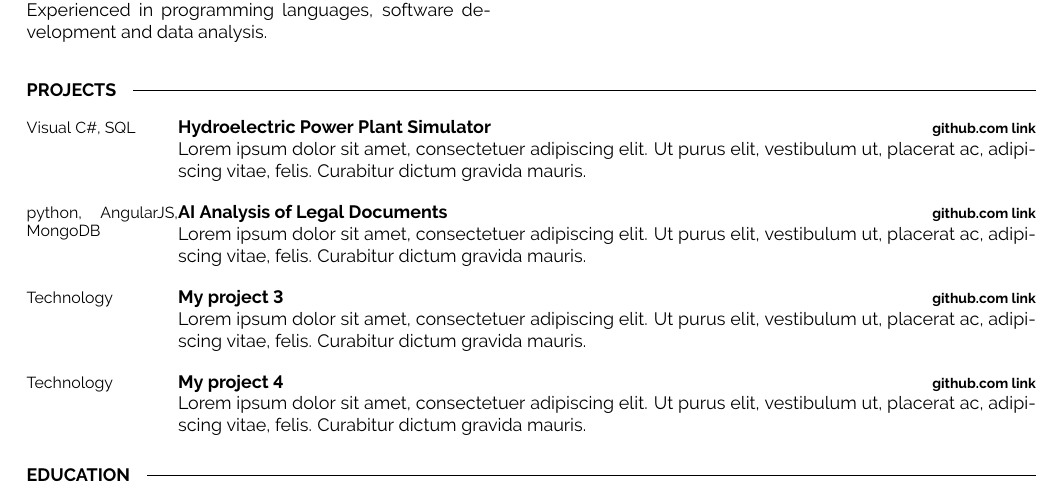
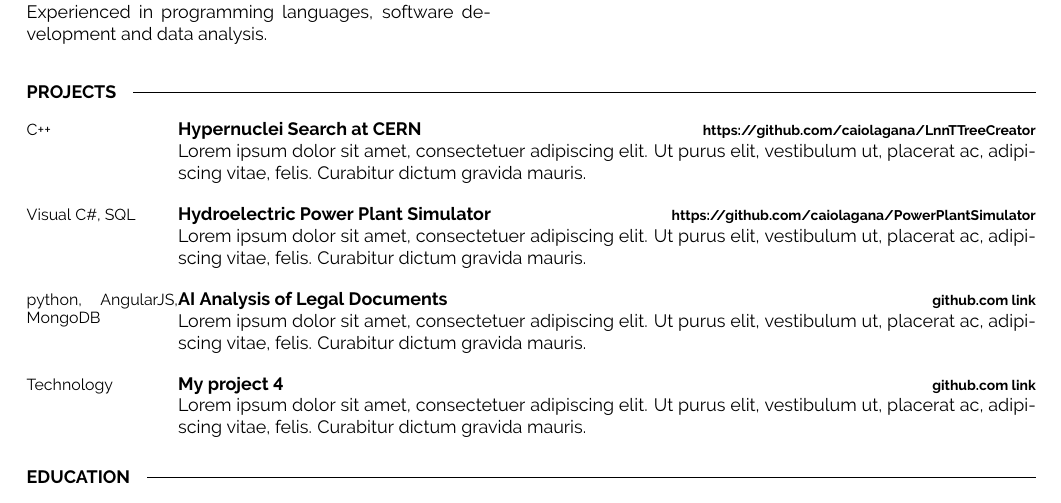
Before and after one commit to caiolagana/cvlatex, a LaTeX CV (cv.tex): part of the page, cut so that both start at the same text. Compiled offline with pdfLaTeX.

Commit message:
new project repositories

```diff
--- a/cv.tex
+++ b/cv.tex
@@ -102,21 +102,21 @@
 %----------------------------------------------------------------------------------------
 \cvsect{Projects}
 \begin{entrylist}
+	\entry
+		{C++}
+		{Hypernuclei Search at CERN}
+		{https://github.com/caiolagana/LnnTTreeCreator}
+		{%Dummy text
+        \lipsum[1][1-3]}
     \entry
 		{Visual C\#, SQL}
 		{Hydroelectric Power Plant Simulator}
-		{github.com link}
+		{https://github.com/caiolagana/PowerPlantSimulator}
 		{%Dummy text
         \lipsum[1][1-3]}
     \entry
 		{python, AngularJS, MongoDB}
 		{AI Analysis of Legal Documents}
-		{github.com link}
-		{%Dummy text
-        \lipsum[1][1-3]}
-	\entry
-		{Technology}
-		{My project 3}
 		{github.com link}
 		{%Dummy text
         \lipsum[1][1-3]}
```
Also changed, not shown: cv.pdf, 1 other file.
